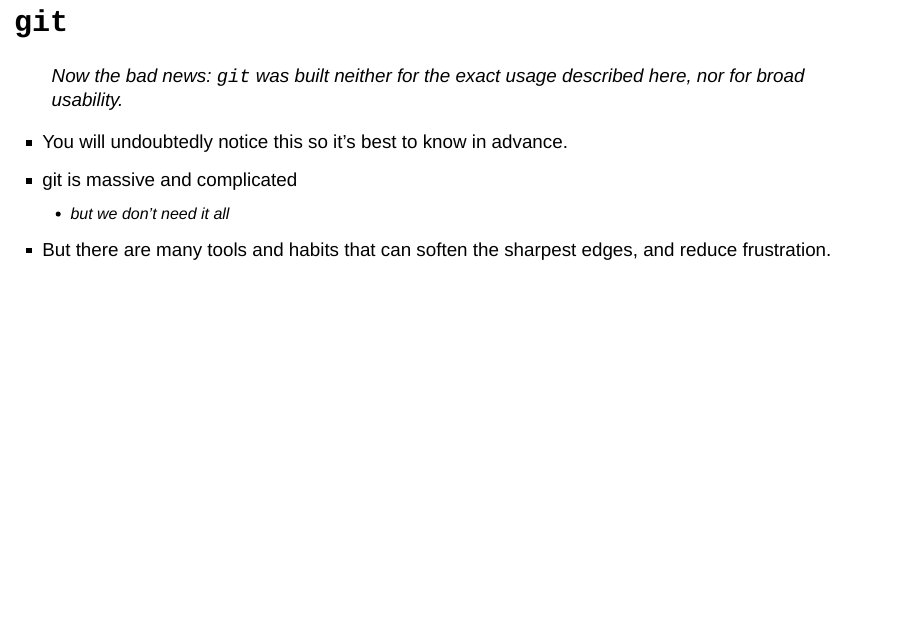
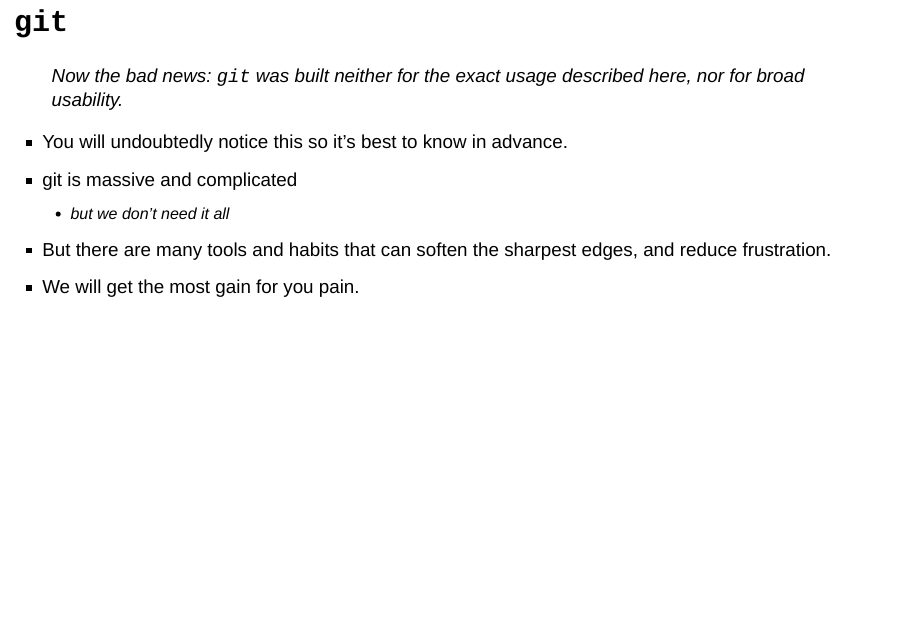
Before and after one commit to Jim89/git-overview, an R Markdown document (an-introduction-to-git.Rmd): page 26 of 54. Rendered offline with R 4.5, knitr and Pandoc, with nearby package versions; drawn as Slidy slides in place of the format the file asks for; some code elsewhere in the file could not run offline.

Commit message:
Add note on gain for your pain

```diff
--- a/an-introduction-to-git.Rmd
+++ b/an-introduction-to-git.Rmd
@@ -375,6 +375,7 @@
     * but we don't need it all
 * But there are many tools and habits that can soften the sharpest edges, and
 reduce frustration.
+* We will get the most gain for you pain.
 </aside>
 
 ## We're aiming to avoid this
```
